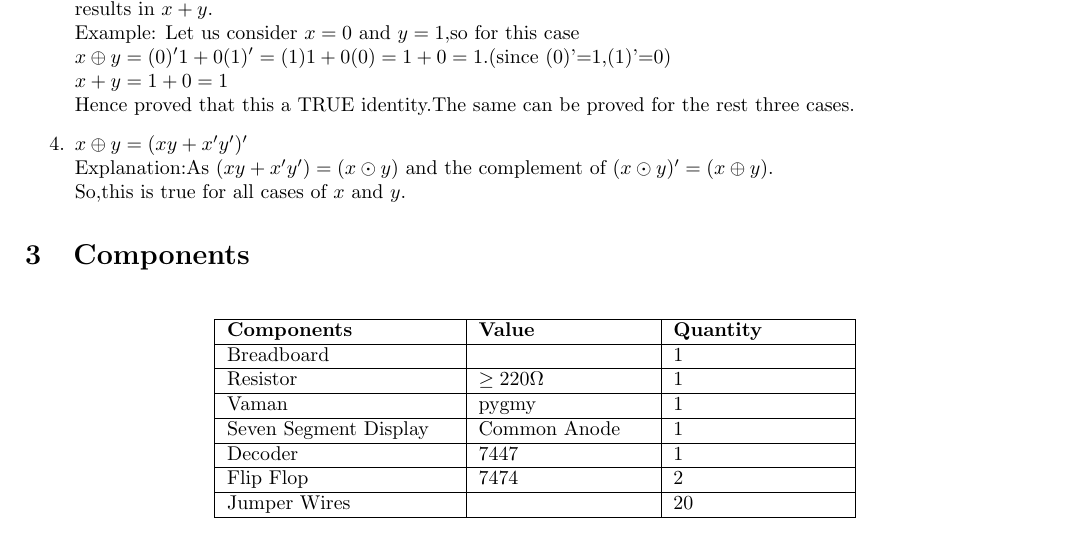
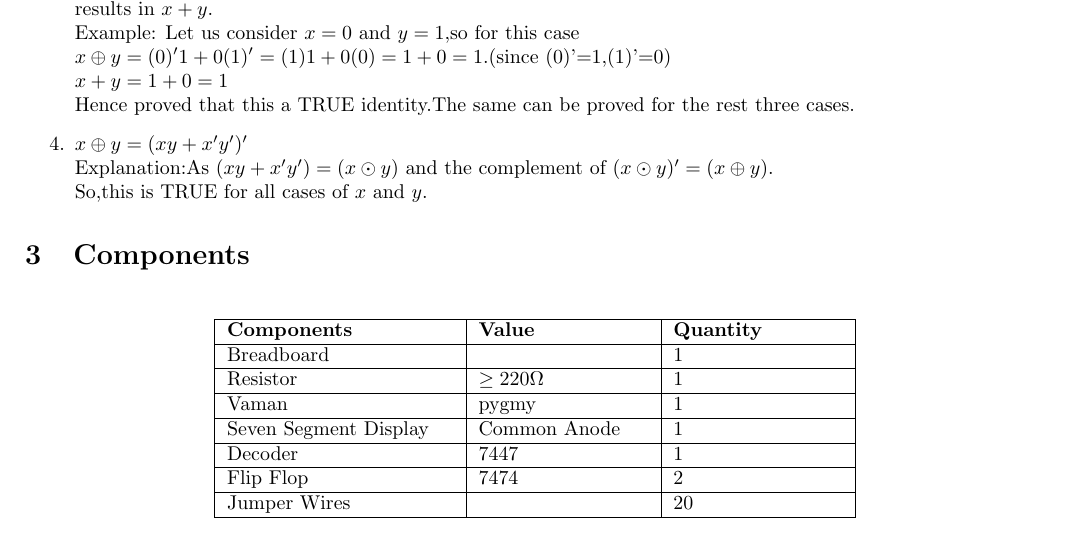
Before and after one commit to SAISARATH22/FWC, a LaTeX problem sheet (vaman/arm/doc/assignment.tex): part of page 2 of 3, cut so that both start at the same text. Compiled offline with pdfLaTeX.

Commit message:
Update assignment.tex

```diff
--- a/vaman/arm/doc/assignment.tex
+++ b/vaman/arm/doc/assignment.tex
@@ -65,7 +65,7 @@ $x + y = 1 + 0 = 1$\newline
 Hence proved that this a TRUE identity.The same can be proved for the rest three cases.
 \item $x \oplus y = (xy +x'y')'$\newline
 Explanation:As $(xy + x'y') = (x \odot y)$ and the complement of $(x \odot y)' = (x \oplus y)$.\newline
-So,this is true for all cases of $x$ and $y$.
+So,this is TRUE for all cases of $x$ and $y$.
 \end{enumerate}
 \section{Components}
 \begin{table}[h]
```
